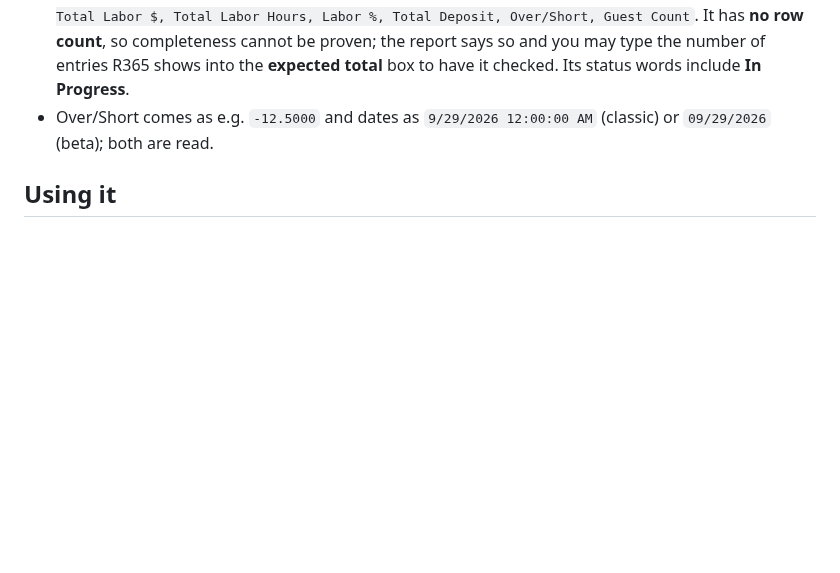
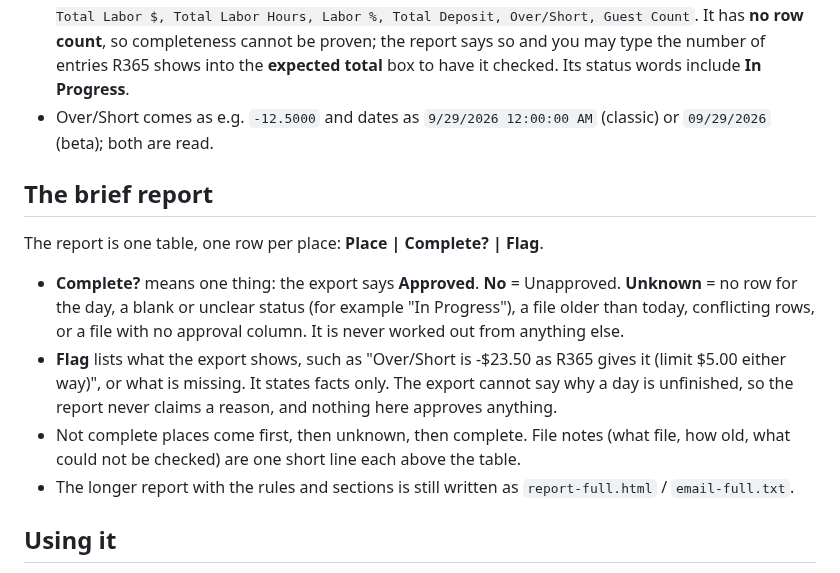
Before and after one commit to JayRohrs/dss-report, a Markdown page: docs/EXPORT_SOURCE.md, the part around the change. GitHub-like rendering; blank space fills up the shorter version.

```diff
--- a/docs/EXPORT_SOURCE.md
+++ b/docs/EXPORT_SOURCE.md
@@ -17,6 +17,15 @@ R365's newer ("beta") DSS list has a slightly different layout and header wordin
 - **Classic** (23 columns): `ApprovalStatus, Status, Location, LocationNumber, Name, Date, NetSales, TotalDeposit, OverShort, GuestCount, StepsComplete, CreatedBy, CreatedOn, ModifiedBy, ModifiedOn, DailySalesSummaryId, PaidoutTotal, __count, NewFileName, Attachment, AttachmentLinkType, FileLink, LogEntries`. There are two status columns; the program uses **ApprovalStatus** (Approved / Unapproved), not the plain `Status`. `__count` repeats the total number of rows on every row, so the program uses it as the file's own total and can tell if rows are missing.
 - **Beta** (11 columns, starts with a byte-order mark): `Status, Location, Date, Attachments, Net Sales, Total Labor $, Total Labor Hours, Labor %, Total Deposit, Over/Short, Guest Count`. It has **no row count**, so completeness cannot be proven; the report says so and you may type the number of entries R365 shows into the **expected total** box to have it checked. Its status words include **In Progress**.
 - Over/Short comes as e.g. `-12.5000` and dates as `9/29/2026 12:00:00 AM` (classic) or `09/29/2026` (beta); both are read.
+
+## The brief report
+
+The report is one table, one row per place: **Place | Complete? | Flag**.
+
+- **Complete?** means one thing: the export says **Approved**. **No** = Unapproved. **Unknown** = no row for the day, a blank or unclear status (for example "In Progress"), a file older than today, conflicting rows, or a file with no approval column. It is never worked out from anything else.
+- **Flag** lists what the export shows, such as "Over/Short is -$23.50 as R365 gives it (limit $5.00 either way)", or what is missing. It states facts only. The export cannot say why a day is unfinished, so the report never claims a reason, and nothing here approves anything.
+- Not complete places come first, then unknown, then complete. File notes (what file, how old, what could not be checked) are one short line each above the table.
+- The longer report with the rules and sections is still written as `report-full.html` / `email-full.txt`.
 
 ## Using it
 
```
Also changed, not shown: README.md (+1 -1 lines), docs/DEVELOPER_NOTES.md (+1 -1 lines), docs/screenshots/dss-export-report-1366px.png, docs/screenshots/dss-export-report-390px.png, docs/screenshots/dss-export-report-stale-1366px.png, docs/screenshots/dss-export-report-stale-390px.png, docs/screenshots/dss-export-screen-1366px.png, 8 other files.
